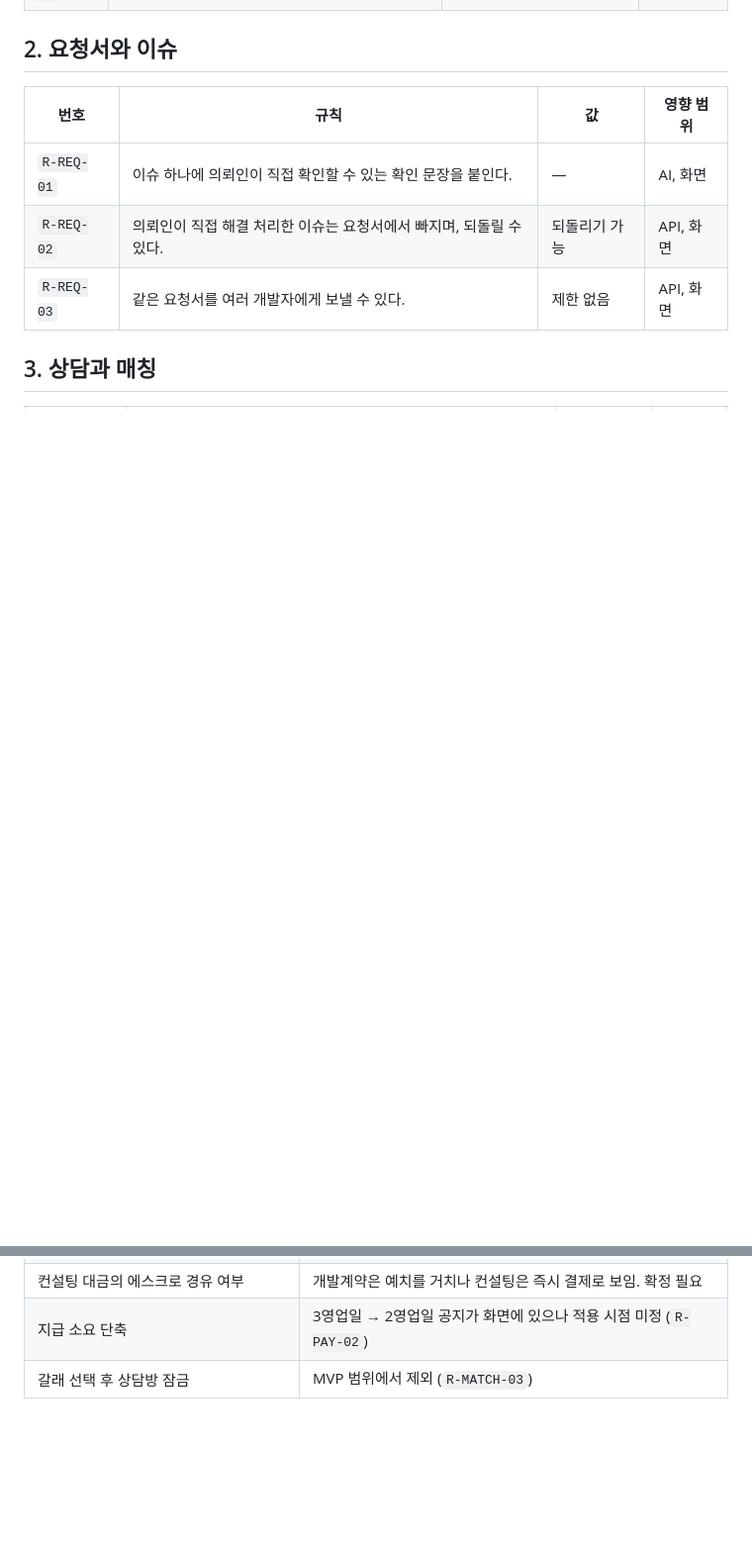
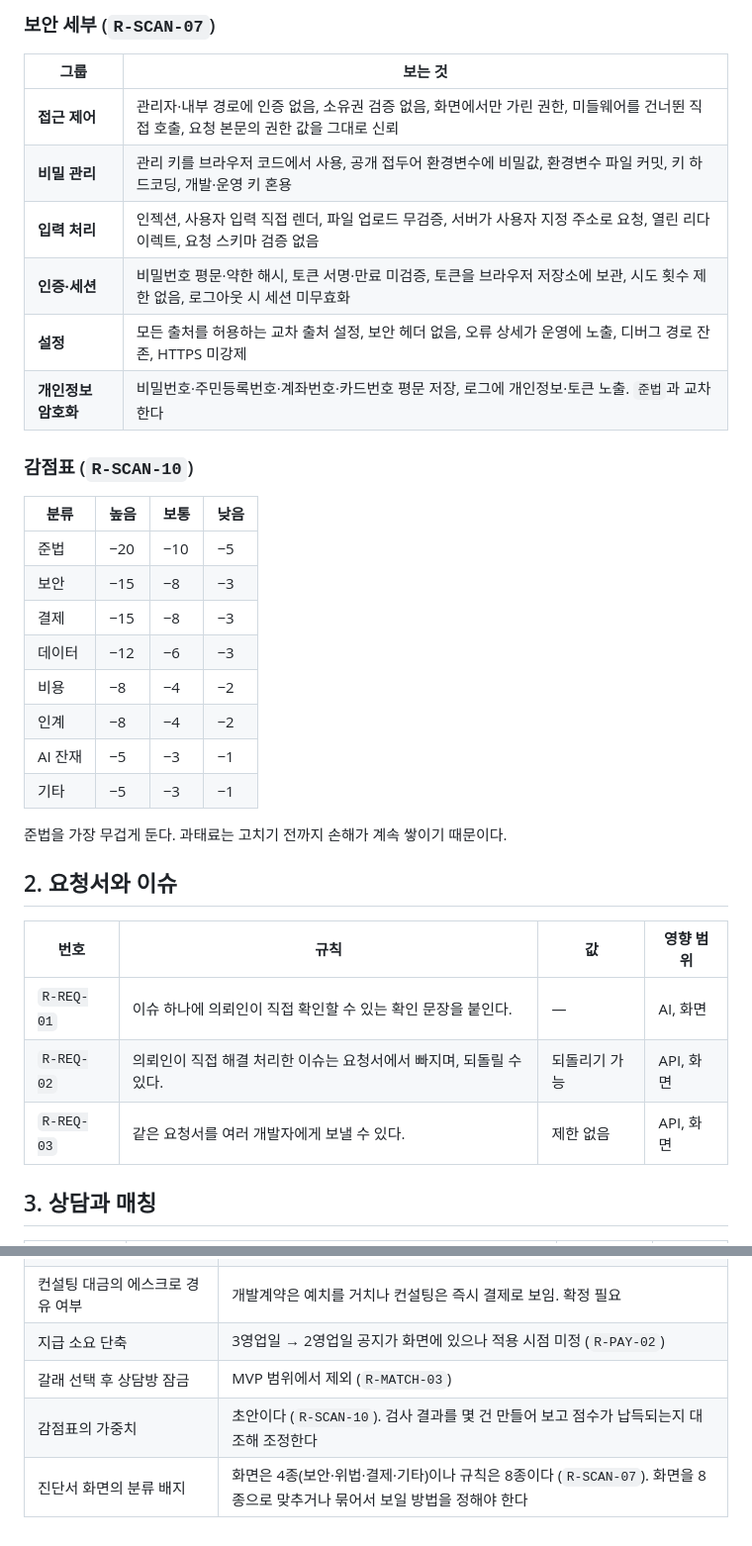
Before and after one commit to yeonsookr/Komit, a Markdown page: docs/RULES.md, 2 parts joined by grey strips. Shown at 99% size. GitHub-like rendering; blank space fills up the shorter version.

```diff
--- a/docs/RULES.md
+++ b/docs/RULES.md
@@ -30,3 +51,28 @@ Komit의 **정책 값과 불변식**을 모아 놓은 단일 출처다.
+### 보안 세부 (`R-SCAN-07`)
+
+| 그룹 | 보는 것 |
+| --- | --- |
+| **접근 제어** | 관리자·내부 경로에 인증 없음, 소유권 검증 없음, 화면에서만 가린 권한, 미들웨어를 건너뛴 직접 호출, 요청 본문의 권한 값을 그대로 신뢰 |
+| **비밀 관리** | 관리 키를 브라우저 코드에서 사용, 공개 접두어 환경변수에 비밀값, 환경변수 파일 커밋, 키 하드코딩, 개발·운영 키 혼용 |
+| **입력 처리** | 인젝션, 사용자 입력 직접 렌더, 파일 업로드 무검증, 서버가 사용자 지정 주소로 요청, 열린 리다이렉트, 요청 스키마 검증 없음 |
+| **인증·세션** | 비밀번호 평문·약한 해시, 토큰 서명·만료 미검증, 토큰을 브라우저 저장소에 보관, 시도 횟수 제한 없음, 로그아웃 시 세션 미무효화 |
+| **설정** | 모든 출처를 허용하는 교차 출처 설정, 보안 헤더 없음, 오류 상세가 운영에 노출, 디버그 경로 잔존, HTTPS 미강제 |
+| **개인정보 암호화** | 비밀번호·주민등록번호·계좌번호·카드번호 평문 저장, 로그에 개인정보·토큰 노출. `준법`과 교차한다 |
+
+### 감점표 (`R-SCAN-10`)
+
+| 분류 | 높음 | 보통 | 낮음 |
+| --- | --- | --- | --- |
+| 준법 | −20 | −10 | −5 |
+| 보안 | −15 | −8 | −3 |
+| 결제 | −15 | −8 | −3 |
+| 데이터 | −12 | −6 | −3 |
+| 비용 | −8 | −4 | −2 |
+| 인계 | −8 | −4 | −2 |
+| AI 잔재 | −5 | −3 | −1 |
+| 기타 | −5 | −3 | −1 |
+
+준법을 가장 무겁게 둔다. 과태료는 고치기 전까지 손해가 계속 쌓이기 때문이다.
 
 ## 2. 요청서와 이슈
 
@@ -146,3 +192,5 @@ Komit의 **정책 값과 불변식**을 모아 놓은 단일 출처다.
 | 컨설팅 대금의 에스크로 경유 여부 | 개발계약은 예치를 거치나 컨설팅은 즉시 결제로 보임. 확정 필요 |
 | 지급 소요 단축 | 3영업일 → 2영업일 공지가 화면에 있으나 적용 시점 미정 (`R-PAY-02`) |
 | 갈래 선택 후 상담방 잠금 | MVP 범위에서 제외 (`R-MATCH-03`) |
+| 감점표의 가중치 | 초안이다 (`R-SCAN-10`). 검사 결과를 몇 건 만들어 보고 점수가 납득되는지 대조해 조정한다 |
+| 진단서 화면의 분류 배지 | 화면은 4종(보안·위법·결제·기타)이나 규칙은 8종이다 (`R-SCAN-07`). 화면을 8종으로 맞추거나 묶어서 보일 방법을 정해야 한다 |
```
Also changed, not shown: other parts of docs/RULES.md (+21 -0 lines).
